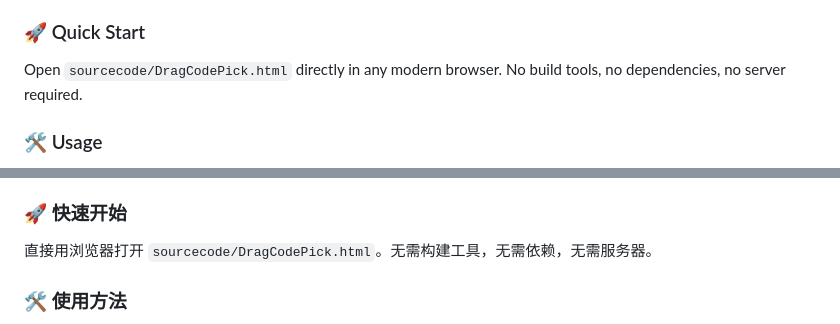
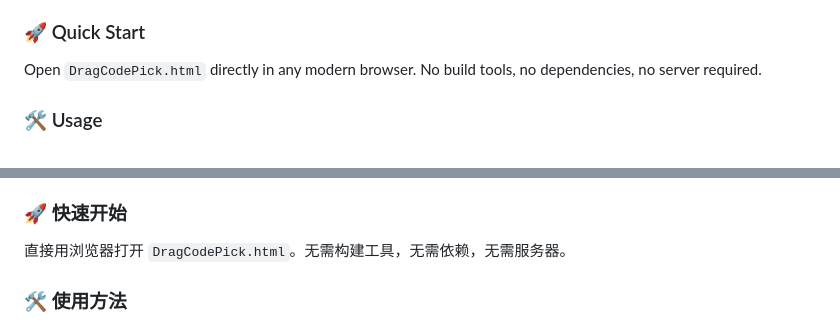
Before and after one commit to demario1201-creator/DragCodePick, a Markdown page: README.md, 2 parts joined by grey strips. Drawn GitHub-style.

```diff
--- a/README.md
+++ b/README.md
@@ -29,7 +29,7 @@
 
 ### 🚀 Quick Start
 
-Open `sourcecode/DragCodePick.html` directly in any modern browser. No build tools, no dependencies, no server required.
+Open `DragCodePick.html` directly in any modern browser. No build tools, no dependencies, no server required.
 
 ### 🛠️ Usage
 
@@ -78,7 +78,7 @@ All file processing is **client-side only** — no data is ever sent to any serv
 
 ### 🚀 快速开始
 
-直接用浏览器打开 `sourcecode/DragCodePick.html`。无需构建工具，无需依赖，无需服务器。
+直接用浏览器打开 `DragCodePick.html`。无需构建工具，无需依赖，无需服务器。
 
 ### 🛠️ 使用方法
 
```
